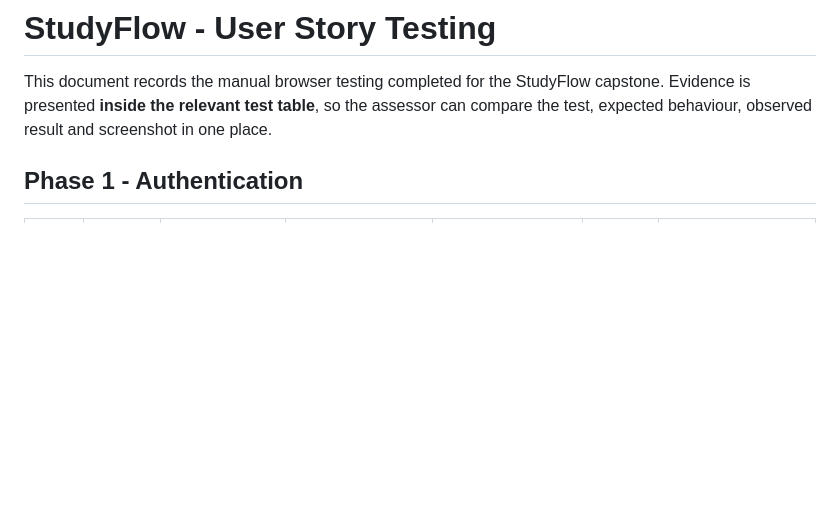
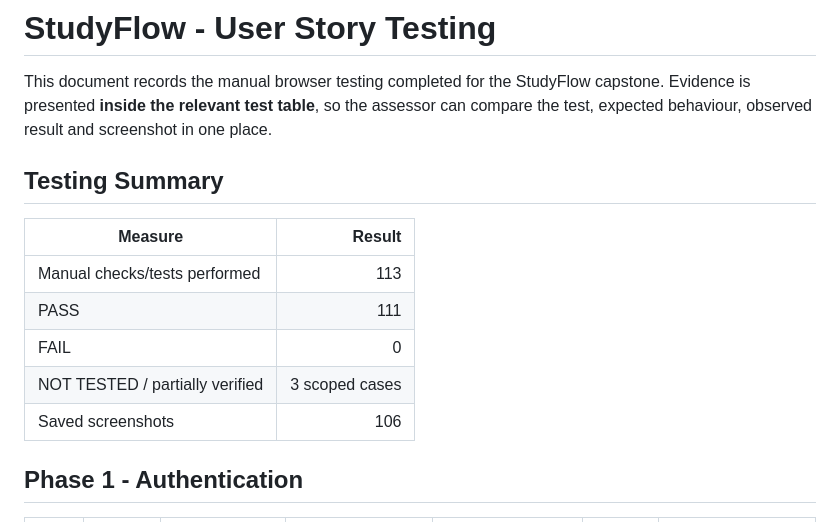
Before and after one commit to Azizr96/studyflow, a Markdown page: USER_STORY_TESTING.md, the part around the change. Rendered like a GitHub page; blank space fills up the shorter version.

Commit message:
Add summary to user story testing

```diff
--- a/USER_STORY_TESTING.md
+++ b/USER_STORY_TESTING.md
@@ -1,6 +1,17 @@
 # StudyFlow - User Story Testing
 
 This document records the manual browser testing completed for the StudyFlow capstone. Evidence is presented **inside the relevant test table**, so the assessor can compare the test, expected behaviour, observed result and screenshot in one place.
+
+## Testing Summary
+
+| Measure | Result |
+| --- | ---: |
+| Manual checks/tests performed | 113 |
+| PASS | 111 |
+| FAIL | 0 |
+| NOT TESTED / partially verified | 3 scoped cases |
+| Saved screenshots | 106 |
+
 
 ## Phase 1 - Authentication
 | Test ID | User Story | Test / Action | Expected Result | Actual Result | Result | Evidence |
```
